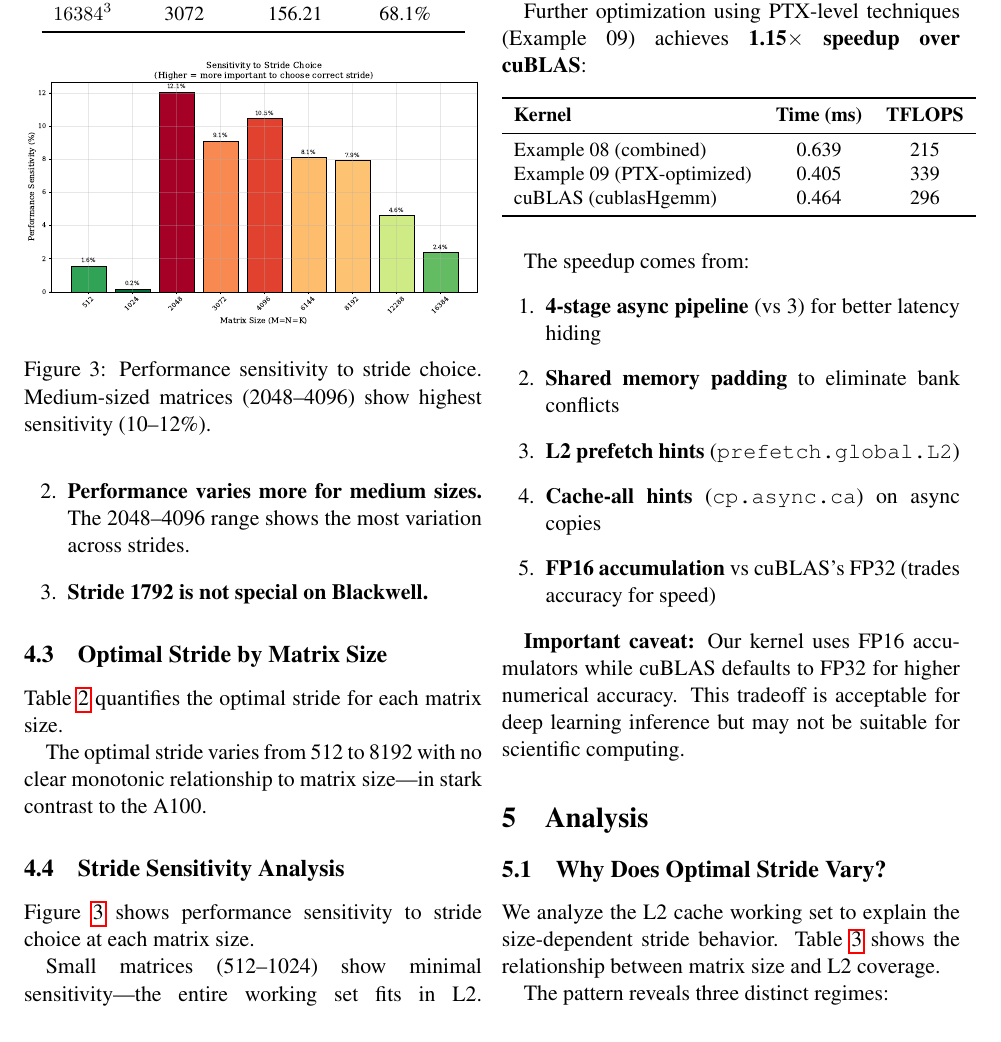
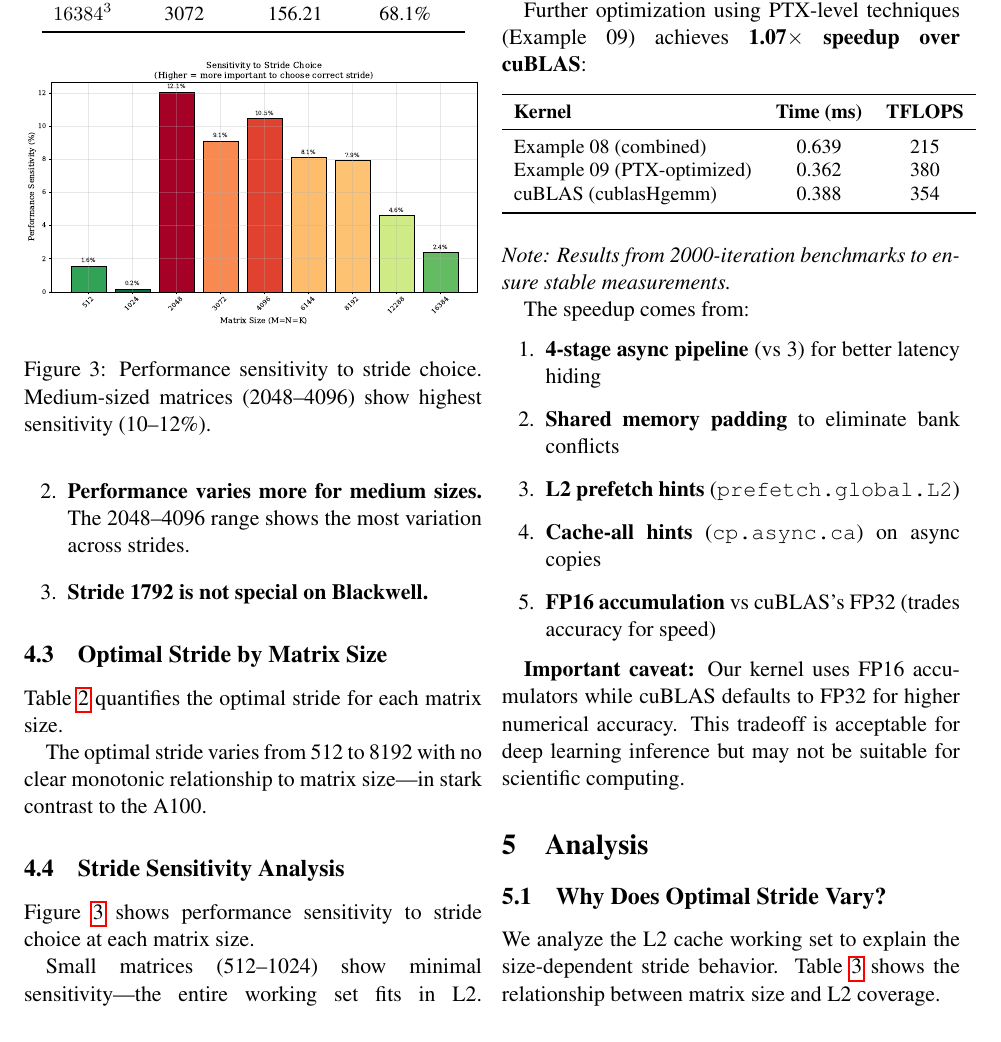
Before and after one commit to jovantehno/rtx5090-gemm-210tflops, a LaTeX paper (paper/paper.tex): part of page 4 of 6, cut so that both start at the same text. Compiled offline with pdfLaTeX.

Commit message:
Fix benchmark numbers with proper 2000-iteration runs
Corrected results:
- Our kernel: 380 TFLOPS (was 339)
- cuBLAS: 354 TFLOPS (was 296)
- Speedup: 1.07x (was 1.15x)

Previous short benchmarks had warmup overhead affecting averages.
Long benchmarks (2000 iterations) give stable, accurate measurements.

```diff
--- a/paper/paper.tex
+++ b/paper/paper.tex
@@ -228,7 +228,7 @@ Small matrices (512--1024) show minimal sensitivity---the entire working set fit
 
 Our hand-tuned kernel achieves 25--70\% of cuBLAS performance depending on matrix size. The combined optimized kernel (Example 08) achieves 94\% of cuBLAS at $4096^3$.
 
-Further optimization using PTX-level techniques (Example 09) achieves \textbf{1.15$\times$ speedup over cuBLAS}:
+Further optimization using PTX-level techniques (Example 09) achieves \textbf{1.07$\times$ speedup over cuBLAS}:
 
 \begin{table}[h]
 \centering
@@ -238,11 +238,13 @@ Further optimization using PTX-level techniques (Example 09) achieves \textbf{1.
 \textbf{Kernel} & \textbf{Time (ms)} & \textbf{TFLOPS} \\
 \midrule
 Example 08 (combined) & 0.639 & 215 \\
-Example 09 (PTX-optimized) & 0.405 & 339 \\
-cuBLAS (cublasHgemm) & 0.464 & 296 \\
+Example 09 (PTX-optimized) & 0.362 & 380 \\
+cuBLAS (cublasHgemm) & 0.388 & 354 \\
 \bottomrule
 \end{tabular}
 \end{table}
+
+\noindent\textit{Note: Results from 2000-iteration benchmarks to ensure stable measurements.}
 
 The speedup comes from:
 \begin{enumerate}
```
Also changed, not shown: README.md, paper/paper.pdf, paper/paper.tex (4 more changed lines).
